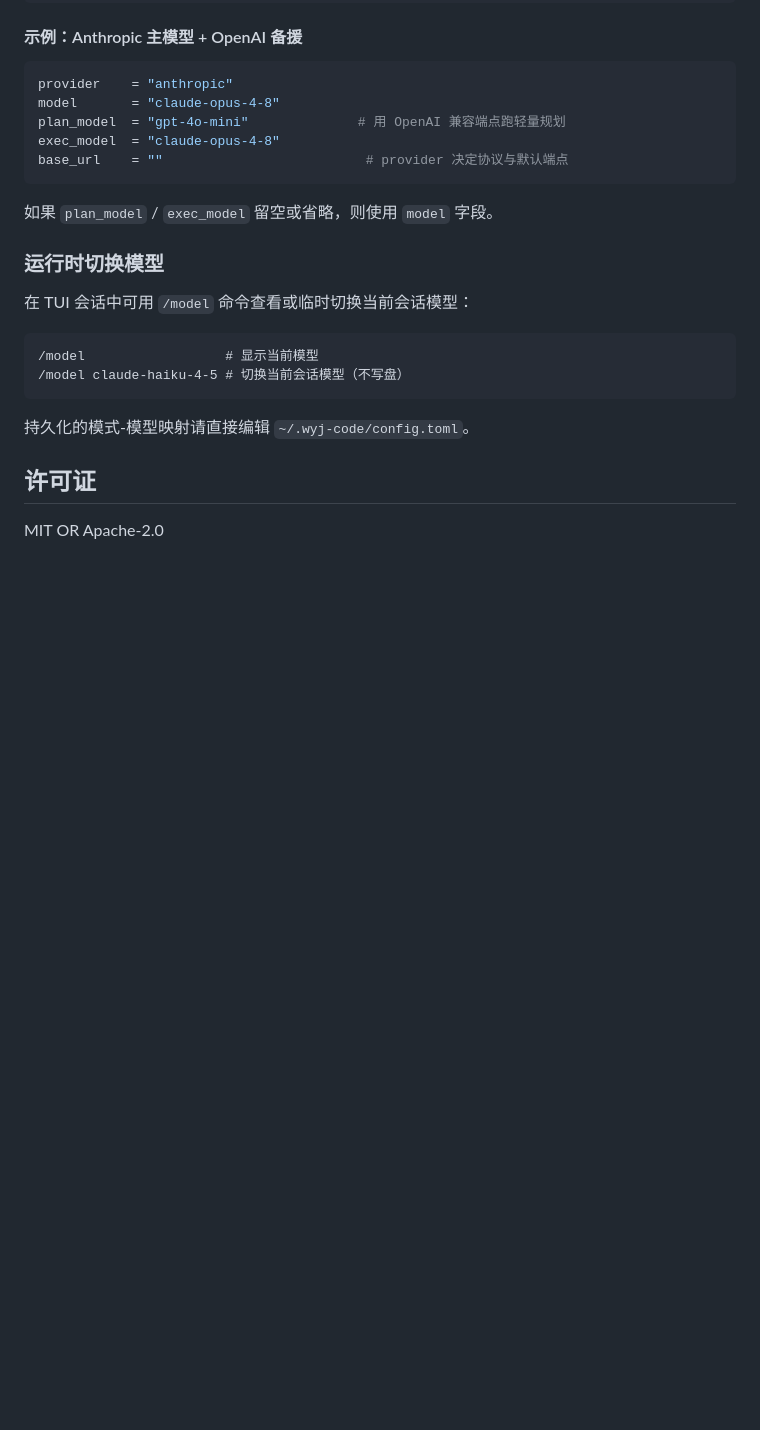
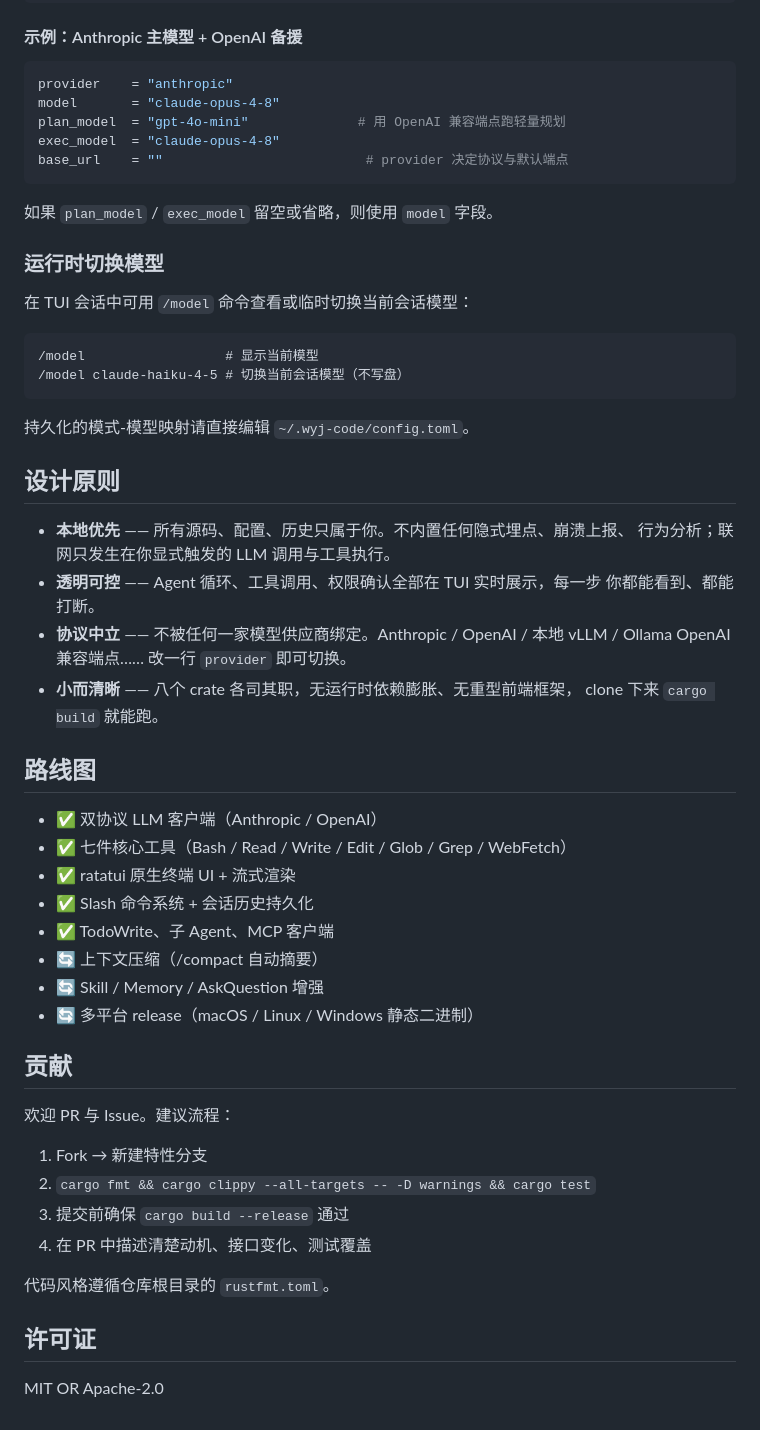
Before and after one commit to wangyooujin/wyj-code, a Markdown page: README.md, the part around one of its changes. Drawn GitHub-style; blank space fills up the shorter version.

```diff
--- a/README.md
+++ b/README.md
@@ -84,6 +116,39 @@ base_url    = ""                          # provider 决定协议与默认端点
 
 持久化的模式-模型映射请直接编辑 `~/.wyj-code/config.toml`。
 
+## 设计原则
+
+- **本地优先** —— 所有源码、配置、历史只属于你。不内置任何隐式埋点、崩溃上报、
+  行为分析；联网只发生在你显式触发的 LLM 调用与工具执行。
+- **透明可控** —— Agent 循环、工具调用、权限确认全部在 TUI 实时展示，每一步
+  你都能看到、都能打断。
+- **协议中立** —— 不被任何一家模型供应商绑定。Anthropic / OpenAI / 本地 vLLM /
+  Ollama OpenAI 兼容端点…… 改一行 `provider` 即可切换。
+- **小而清晰** —— 八个 crate 各司其职，无运行时依赖膨胀、无重型前端框架，
+  clone 下来 `cargo build` 就能跑。
+
+## 路线图
+
+- ✅ 双协议 LLM 客户端（Anthropic / OpenAI）
+- ✅ 七件核心工具（Bash / Read / Write / Edit / Glob / Grep / WebFetch）
+- ✅ ratatui 原生终端 UI + 流式渲染
+- ✅ Slash 命令系统 + 会话历史持久化
+- ✅ TodoWrite、子 Agent、MCP 客户端
+- 🔄 上下文压缩（/compact 自动摘要）
+- 🔄 Skill / Memory / AskQuestion 增强
+- 🔄 多平台 release（macOS / Linux / Windows 静态二进制）
+
+## 贡献
+
+欢迎 PR 与 Issue。建议流程：
+
+1. Fork → 新建特性分支
+2. `cargo fmt && cargo clippy --all-targets -- -D warnings && cargo test`
+3. 提交前确保 `cargo build --release` 通过
+4. 在 PR 中描述清楚动机、接口变化、测试覆盖
+
+代码风格遵循仓库根目录的 `rustfmt.toml`。
+
 ## 许可证
 
 MIT OR Apache-2.0
```
Also changed, not shown: other parts of README.md (+47 -15 lines).
